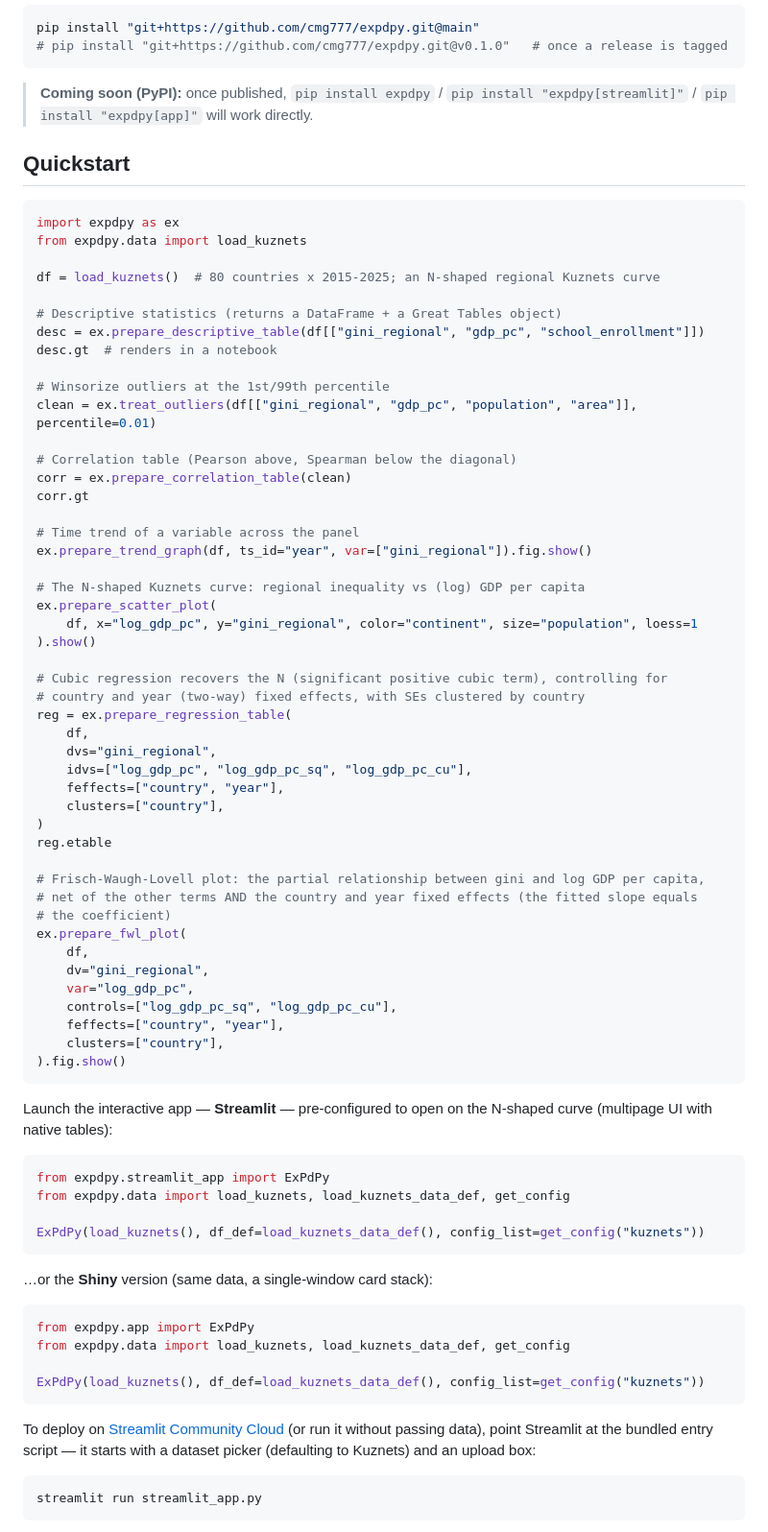
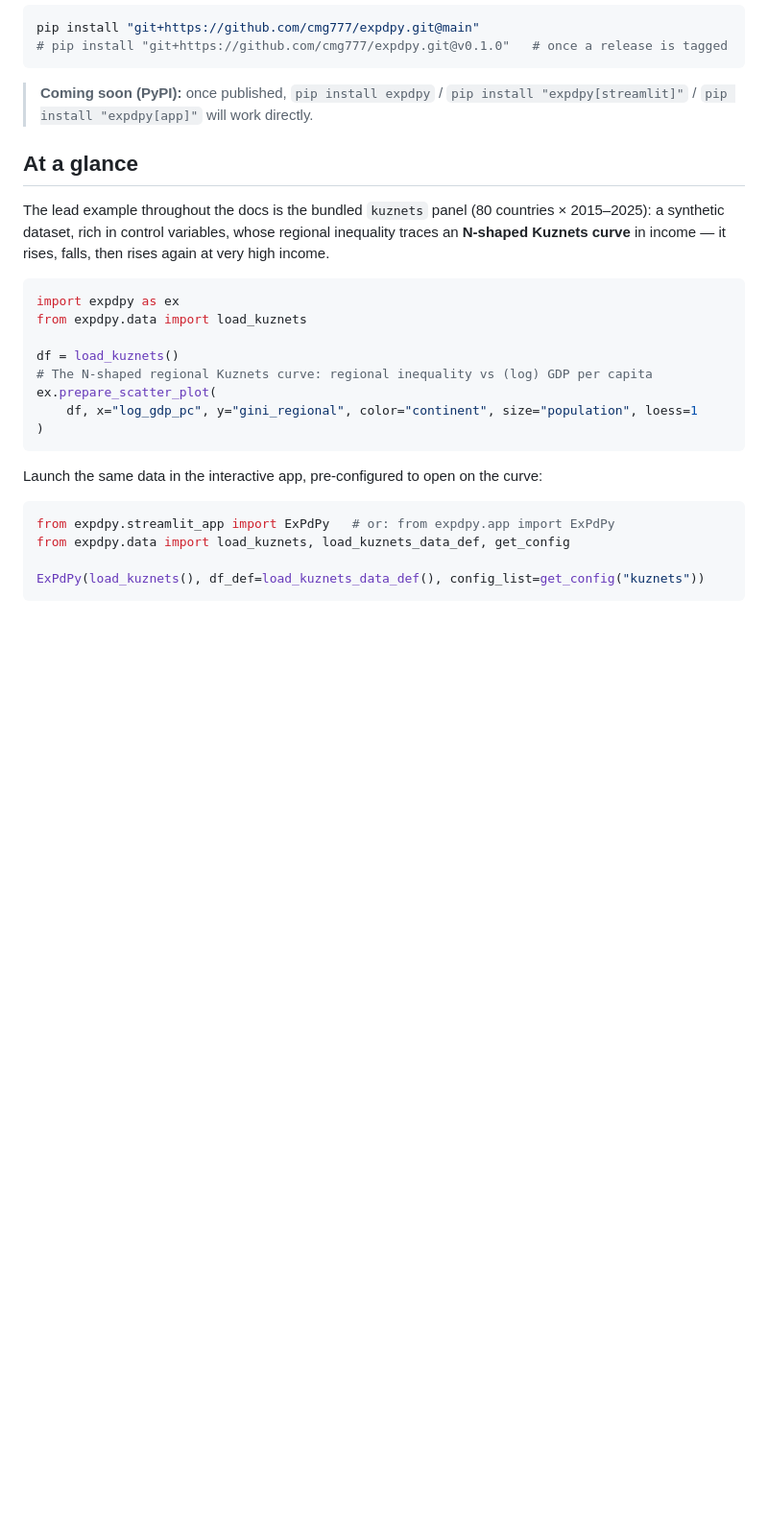
Before and after one commit to cmg777/expdpy, a Markdown page: README.md, the part around one of its changes. Shown at 96% size. Drawn GitHub-style; blank space fills up the shorter version.

````diff
--- a/README.md
+++ b/README.md
@@ -59,81 +106,30 @@ pip install "git+https://github.com/cmg777/expdpy.git@main"
 > **Coming soon (PyPI):** once published, `pip install expdpy` /
 > `pip install "expdpy[streamlit]"` / `pip install "expdpy[app]"` will work directly.
 
-## Quickstart
+## At a glance
+
+The lead example throughout the docs is the bundled `kuznets` panel (80 countries ×
+2015–2025): a synthetic dataset, rich in control variables, whose regional inequality traces
+an **N-shaped Kuznets curve** in income — it rises, falls, then rises again at very high
+income.
 
 ```python
 import expdpy as ex
 from expdpy.data import load_kuznets
 
-df = load_kuznets()  # 80 countries x 2015-2025; an N-shaped regional Kuznets curve
-
-# Descriptive statistics (returns a DataFrame + a Great Tables object)
-desc = ex.prepare_descriptive_table(df[["gini_regional", "gdp_pc", "school_enrollment"]])
-desc.gt  # renders in a notebook
-
-# Winsorize outliers at the 1st/99th percentile
-clean = ex.treat_outliers(df[["gini_regional", "gdp_pc", "population", "area"]], percentile=0.01)
-
-# Correlation table (Pearson above, Spearman below the diagonal)
-corr = ex.prepare_correlation_table(clean)
-corr.gt
-
-# Time trend of a variable across the panel
-ex.prepare_trend_graph(df, ts_id="year", var=["gini_regional"]).fig.show()
-
-# The N-shaped Kuznets curve: regional inequality vs (log) GDP per capita
+df = load_kuznets()
+# The N-shaped regional Kuznets curve: regional inequality vs (log) GDP per capita
 ex.prepare_scatter_plot(
     df, x="log_gdp_pc", y="gini_regional", color="continent", size="population", loess=1
-).show()
-
-# Cubic regression recovers the N (significant positive cubic term), controlling for
-# country and year (two-way) fixed effects, with SEs clustered by country
-reg = ex.prepare_regression_table(
-    df,
-    dvs="gini_regional",
-    idvs=["log_gdp_pc", "log_gdp_pc_sq", "log_gdp_pc_cu"],
-    feffects=["country", "year"],
-    clusters=["country"],
 )
-reg.etable
-
-# Frisch-Waugh-Lovell plot: the partial relationship between gini and log GDP per capita,
-# net of the other terms AND the country and year fixed effects (the fitted slope equals
-# the coefficient)
-ex.prepare_fwl_plot(
-    df,
-    dv="gini_regional",
-    var="log_gdp_pc",
-    controls=["log_gdp_pc_sq", "log_gdp_pc_cu"],
-    feffects=["country", "year"],
-    clusters=["country"],
-).fig.show()
 ```
 
-Launch the interactive app — **Streamlit** — pre-configured to open on the N-shaped curve
-(multipage UI with native tables):
+Launch the same data in the interactive app, pre-configured to open on the curve:
 
 ```python
-from expdpy.streamlit_app import ExPdPy
+from expdpy.streamlit_app import ExPdPy   # or: from expdpy.app import ExPdPy
 from expdpy.data import load_kuznets, load_kuznets_data_def, get_config
 
 ExPdPy(load_kuznets(), df_def=load_kuznets_data_def(), config_list=get_config("kuznets"))
 ```
 
-…or the **Shiny** version (same data, a single-window card stack):
-
-```python
-from expdpy.app import ExPdPy
-from expdpy.data import load_kuznets, load_kuznets_data_def, get_config
-
-ExPdPy(load_kuznets(), df_def=load_kuznets_data_def(), config_list=get_config("kuznets"))
-```
-
-To deploy on [Streamlit Community Cloud](https://streamlit.io/cloud) (or run it without
-passing data), point Streamlit at the bundled entry script — it starts with a dataset picker
-(defaulting to Kuznets) and an upload box:
-
-```bash
-streamlit run streamlit_app.py
-```
-
````
Also changed, not shown: other parts of README.md (+59 -33 lines).
